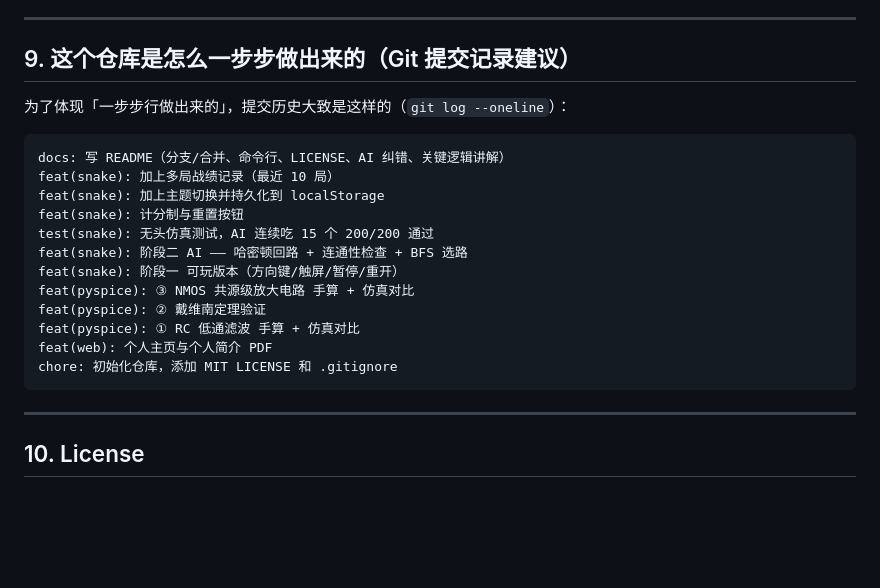
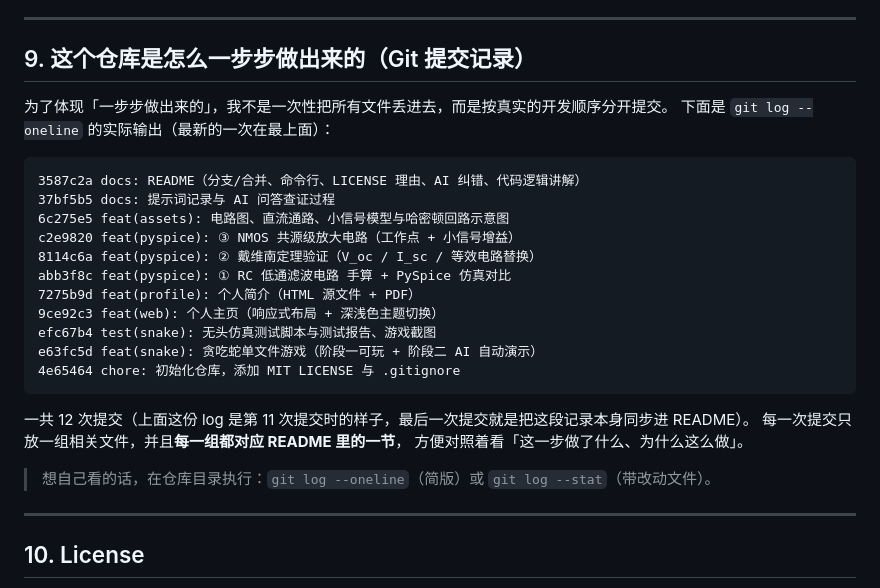
Before and after one commit to Cry4meT-T/YHY, a Markdown page: README.md, the part around the change. Rendered like a GitHub page; blank space fills up the shorter version.

Commit message:
docs: 把 README 第 9 节的提交记录同步为真实的 git log

````diff
--- a/README.md
+++ b/README.md
@@ -470,24 +470,30 @@ Av = −gm·(Rd∥ro) = −1.7054m × (2k∥58.64k) = −3.2984 V/V   （忽略
 
 ---
 
-## 9. 这个仓库是怎么一步步做出来的（Git 提交记录建议）
+## 9. 这个仓库是怎么一步步做出来的（Git 提交记录）
 
-为了体现「一步步行做出来的」，提交历史大致是这样的（`git log --oneline`）：
+为了体现「一步步做出来的」，我不是一次性把所有文件丢进去，而是按真实的开发顺序分开提交。
+下面是 `git log --oneline` 的实际输出（最新的一次在最上面）：
 
 ```
-docs: 写 README（分支/合并、命令行、LICENSE、AI 纠错、关键逻辑讲解）
-feat(snake): 加上多局战绩记录（最近 10 局）
-feat(snake): 加上主题切换并持久化到 localStorage
-feat(snake): 计分制与重置按钮
-test(snake): 无头仿真测试，AI 连续吃 15 个 200/200 通过
-feat(snake): 阶段二 AI —— 哈密顿回路 + 连通性检查 + BFS 选路
-feat(snake): 阶段一 可玩版本（方向键/触屏/暂停/重开）
-feat(pyspice): ③ NMOS 共源级放大电路 手算 + 仿真对比
-feat(pyspice): ② 戴维南定理验证
-feat(pyspice): ① RC 低通滤波 手算 + 仿真对比
-feat(web): 个人主页与个人简介 PDF
-chore: 初始化仓库，添加 MIT LICENSE 和 .gitignore
+3587c2a docs: README（分支/合并、命令行、LICENSE 理由、AI 纠错、代码逻辑讲解）
+37bf5b5 docs: 提示词记录与 AI 问答查证过程
+6c275e5 feat(assets): 电路图、直流通路、小信号模型与哈密顿回路示意图
+c2e9820 feat(pyspice): ③ NMOS 共源级放大电路（工作点 + 小信号增益）
+8114c6a feat(pyspice): ② 戴维南定理验证（V_oc / I_sc / 等效电路替换）
+abb3f8c feat(pyspice): ① RC 低通滤波电路 手算 + PySpice 仿真对比
+7275b9d feat(profile): 个人简介（HTML 源文件 + PDF）
+9ce92c3 feat(web): 个人主页（响应式布局 + 深浅色主题切换）
+efc67b4 test(snake): 无头仿真测试脚本与测试报告、游戏截图
+e63fc5d feat(snake): 贪吃蛇单文件游戏（阶段一可玩 + 阶段二 AI 自动演示）
+4e65464 chore: 初始化仓库，添加 MIT LICENSE 与 .gitignore
 ```
+
+一共 12 次提交（上面这份 log 是第 11 次提交时的样子，最后一次提交就是把这段记录本身同步进 README）。
+每一次提交只放一组相关文件，并且**每一组都对应 README 里的一节**，
+方便对照着看「这一步做了什么、为什么这么做」。
+
+> 想自己看的话，在仓库目录执行：`git log --oneline`（简版）或 `git log --stat`（带改动文件）。
 
 ---
 
````
